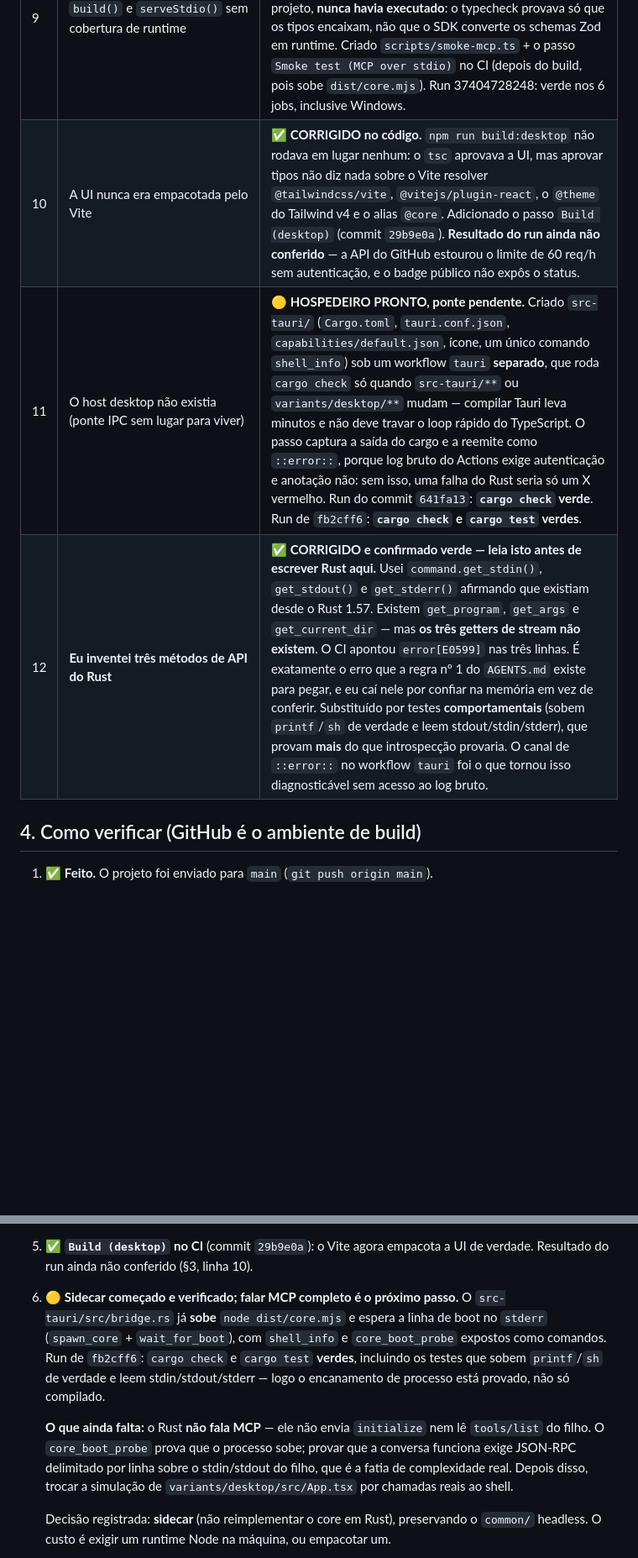
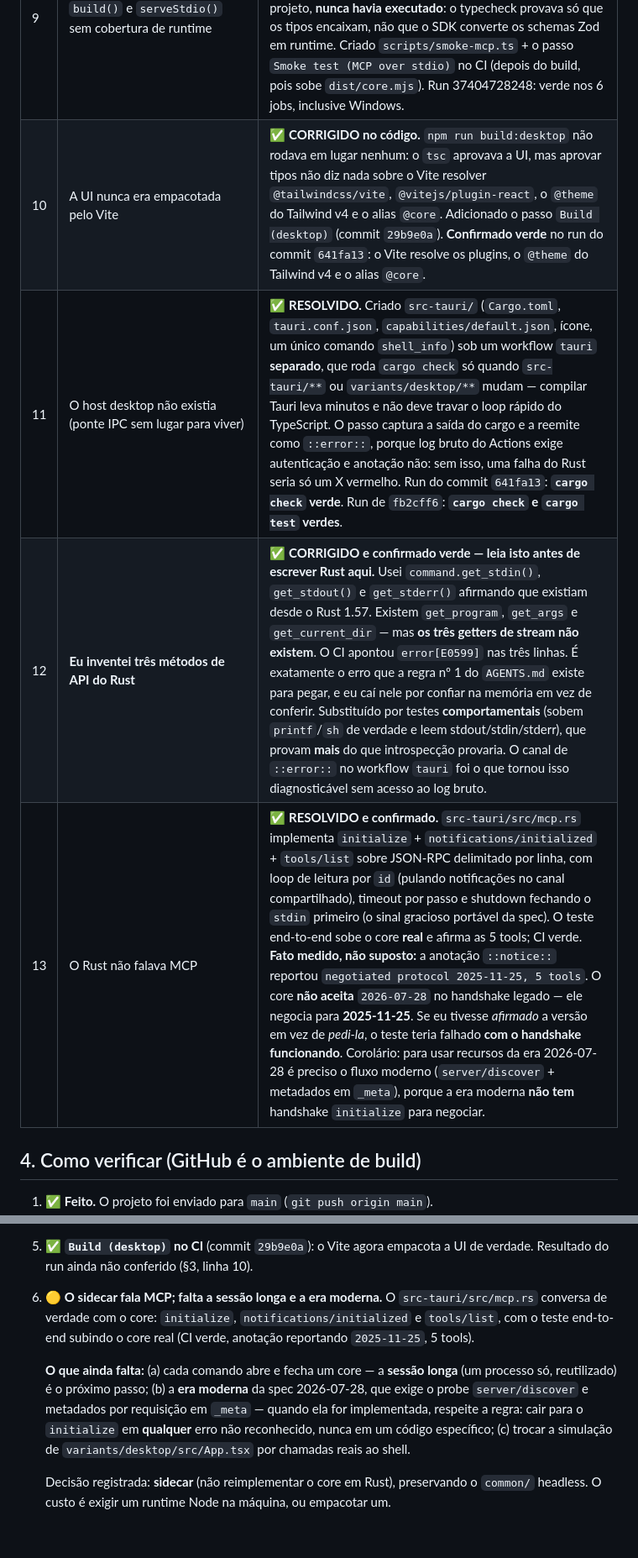
Before and after one commit to xtrempkch-droid/nexus-agent-studio, a Markdown page: docs/PROJECT_STATE.md, 2 parts joined by grey strips. Shown at 84% size. Drawn GitHub-style; blank space fills up the shorter version.

Commit message:
docs: record the MCP handshake and the measured protocol negotiation
Run of 2a26045 is green on cargo check and cargo test, and the ::notice:: annotation the test emits read back as: mcp handshake ok: negotiated protocol 2025-11-25, 5 tools. Nothing here is inferred. The test really ran rather than being skipped, the Rust client really completed an initialize handshake against the real core, and tools/list really returned the five expected tools.

The protocol version is the interesting part. The core did NOT accept the 2026-07-28 revision in the legacy handshake; it negotiated down to 2025-11-25. That is exactly why the version was requested rather than asserted: asserting 2026-07-28 would have failed a handshake that works. It also explains the era model concretely - 2026-07-28 features are unreachable via initialize, because the modern era has no initialize handshake at all, so they need the server/discover plus _meta flow.

Also fixed two rows whose status had gone stale and reconstructed rows 12 and 13 after an edit of mine merged them into one malformed row.

```diff
--- a/docs/PROJECT_STATE.md
+++ b/docs/PROJECT_STATE.md
@@ -67,9 +67,10 @@ com `../` é recusado; e o servidor continua respondendo depois dos dois erros.
 | 7 | `npm run typecheck`: falta de declaração de módulo (run 37402173198) | ✅ **CORRIGIDO.** `variants/desktop/src/main.tsx:10` → `Cannot find module or type declarations for side-effect import of './styles/theme.css'`. Causa: **não existia nenhum `.d.ts` no projeto**, então o import de CSS não resolvia. Criado `variants/desktop/src/vite-env.d.ts` com `/// <reference types="vite/client" />` — o `client.d.ts` do Vite declara `declare module '*.css' {}` (verificado em `vite@8.3.2`, cujo `package.json` expõe `exports["./client"] = { types: "./client.d.ts" }`). `.d.ts` é ignorado pelo ESLint, então a triple-slash reference não viola nenhuma regra. |
 | 8 | `npm run typecheck`: 5 erros em `common/mcp/server.test.ts` | ✅ **CORRIGIDO.** Linhas 87/92/96/111/116, todos a mesma causa: os dois `const handler` extraídos perdiam a **tipagem contextual**, então `type: 'text'` **alargava para `string`** e o retorno deixava de ser atribuível a `TextContentBlock`. Os arrows inline (linhas 25/63/75) **não** erravam — prova de que a causa era o literal solto, não a API. Corrigido usando o helper `textResult` que já era exportado. **Os tipos da lib estavam corretos; o teste é que estava.** |
 | 9 | `build()` e `serveStdio()` sem cobertura de runtime | ✅ **RESOLVIDO.** Nenhum dos 8 arquivos de teste chamava `build()` nem `serveStdio()` — as duas apareciam apenas no bootstrap (`common/index.ts`) e em comentários. Ou seja, a fronteira com o SDK v2, a parte mais arriscada do projeto, **nunca havia executado**: o typecheck provava só que os tipos encaixam, não que o SDK converte os schemas Zod em runtime. Criado `scripts/smoke-mcp.ts` + o passo `Smoke test (MCP over stdio)` no CI (depois do build, pois sobe `dist/core.mjs`). Run 37404728248: verde nos 6 jobs, inclusive Windows. |
-| 10 | A UI nunca era empacotada pelo Vite | ✅ **CORRIGIDO no código.** `npm run build:desktop` não rodava em lugar nenhum: o `tsc` aprovava a UI, mas aprovar tipos não diz nada sobre o Vite resolver `@tailwindcss/vite`, `@vitejs/plugin-react`, o `@theme` do Tailwind v4 e o alias `@core`. Adicionado o passo `Build (desktop)` (commit `29b9e0a`). **Resultado do run ainda não conferido** — a API do GitHub estourou o limite de 60 req/h sem autenticação, e o badge público não expôs o status. |
-| 11 | O host desktop não existia (ponte IPC sem lugar para viver) | 🟡 **HOSPEDEIRO PRONTO, ponte pendente.** Criado `src-tauri/` (`Cargo.toml`, `tauri.conf.json`, `capabilities/default.json`, ícone, um único comando `shell_info`) sob um workflow `tauri` **separado**, que roda `cargo check` só quando `src-tauri/**` ou `variants/desktop/**` mudam — compilar Tauri leva minutos e não deve travar o loop rápido do TypeScript. O passo captura a saída do cargo e a reemite como `::error::`, porque log bruto do Actions exige autenticação e anotação não: sem isso, uma falha do Rust seria só um X vermelho. Run do commit `641fa13`: **`cargo check` verde**. Run de `fb2cff6`: **`cargo check` e `cargo test` verdes**. |
+| 10 | A UI nunca era empacotada pelo Vite | ✅ **CORRIGIDO no código.** `npm run build:desktop` não rodava em lugar nenhum: o `tsc` aprovava a UI, mas aprovar tipos não diz nada sobre o Vite resolver `@tailwindcss/vite`, `@vitejs/plugin-react`, o `@theme` do Tailwind v4 e o alias `@core`. Adicionado o passo `Build (desktop)` (commit `29b9e0a`). **Confirmado verde** no run do commit `641fa13`: o Vite resolve os plugins, o `@theme` do Tailwind v4 e o alias `@core`. |
+| 11 | O host desktop não existia (ponte IPC sem lugar para viver) | ✅ **RESOLVIDO.** Criado `src-tauri/` (`Cargo.toml`, `tauri.conf.json`, `capabilities/default.json`, ícone, um único comando `shell_info`) sob um workflow `tauri` **separado**, que roda `cargo check` só quando `src-tauri/**` ou `variants/desktop/**` mudam — compilar Tauri leva minutos e não deve travar o loop rápido do TypeScript. O passo captura a saída do cargo e a reemite como `::error::`, porque log bruto do Actions exige autenticação e anotação não: sem isso, uma falha do Rust seria só um X vermelho. Run do commit `641fa13`: **`cargo check` verde**. Run de `fb2cff6`: **`cargo check` e `cargo test` verdes**. |
 | 12 | **Eu inventei três métodos de API do Rust** | ✅ **CORRIGIDO e confirmado verde — leia isto antes de escrever Rust aqui.** Usei `command.get_stdin()`, `get_stdout()` e `get_stderr()` afirmando que existiam desde o Rust 1.57. Existem `get_program`, `get_args` e `get_current_dir` — mas **os três getters de stream não existem**. O CI apontou `error[E0599]` nas três linhas. É exatamente o erro que a regra nº 1 do `AGENTS.md` existe para pegar, e eu caí nele por confiar na memória em vez de conferir. Substituído por testes **comportamentais** (sobem `printf`/`sh` de verdade e leem stdout/stdin/stderr), que provam **mais** do que introspecção provaria. O canal de `::error::` no workflow `tauri` foi o que tornou isso diagnosticável sem acesso ao log bruto. |
+| 13 | O Rust não falava MCP | ✅ **RESOLVIDO e confirmado.** `src-tauri/src/mcp.rs` implementa `initialize` + `notifications/initialized` + `tools/list` sobre JSON-RPC delimitado por linha, com loop de leitura por `id` (pulando notificações no canal compartilhado), timeout por passo e shutdown fechando o `stdin` primeiro (o sinal gracioso portável da spec). O teste end-to-end sobe o core **real** e afirma as 5 tools; CI verde. **Fato medido, não suposto:** a anotação `::notice::` reportou `negotiated protocol 2025-11-25, 5 tools`. O core **não aceita** `2026-07-28` no handshake legado — ele negocia para **2025-11-25**. Se eu tivesse *afirmado* a versão em vez de *pedi-la*, o teste teria falhado **com o handshake funcionando**. Corolário: para usar recursos da era 2026-07-28 é preciso o fluxo moderno (`server/discover` + metadados em `_meta`), porque a era moderna **não tem** handshake `initialize` para negociar. |
 
 ## 4. Como verificar (GitHub é o ambiente de build)
 
@@ -122,18 +123,17 @@ node dist/core.mjs      # core como MCP server stdio
    `npm ci` justamente no passo que se queria endurecer.
 5. ✅ **`Build (desktop)` no CI** (commit `29b9e0a`): o Vite agora empacota a UI de
    verdade. Resultado do run ainda não conferido (§3, linha 10).
-6. 🟡 **Sidecar começado e verificado; falar MCP completo é o próximo passo.** O
-   `src-tauri/src/bridge.rs` já **sobe** `node dist/core.mjs` e espera a linha de boot no
-   `stderr` (`spawn_core` + `wait_for_boot`), com `shell_info` e `core_boot_probe` expostos
-   como comandos. Run de `fb2cff6`: `cargo check` e `cargo test` **verdes**, incluindo os
-   testes que sobem `printf`/`sh` de verdade e leem stdin/stdout/stderr — logo o
-   encanamento de processo está provado, não só compilado.
+6. 🟡 **O sidecar fala MCP; falta a sessão longa e a era moderna.** O
+   `src-tauri/src/mcp.rs` conversa de verdade com o core: `initialize`,
+   `notifications/initialized` e `tools/list`, com o teste end-to-end subindo o core real
+   (CI verde, anotação reportando `2025-11-25`, 5 tools).
 
-   **O que ainda falta:** o Rust **não fala MCP** — ele não envia `initialize` nem lê
-   `tools/list` do filho. O `core_boot_probe` prova que o processo sobe; provar que a
-   conversa funciona exige JSON-RPC delimitado por linha sobre o stdin/stdout do filho, que
-   é a fatia de complexidade real. Depois disso, trocar a simulação de
-   `variants/desktop/src/App.tsx` por chamadas reais ao shell.
+   **O que ainda falta:** (a) cada comando abre e fecha um core — a **sessão longa**
+   (um processo só, reutilizado) é o próximo passo; (b) a **era moderna** da spec
+   2026-07-28, que exige o probe `server/discover` e metadados por requisição em `_meta`
+   — quando ela for implementada, respeite a regra: cair para o `initialize` em
+   **qualquer** erro não reconhecido, nunca em um código específico; (c) trocar a
+   simulação de `variants/desktop/src/App.tsx` por chamadas reais ao shell.
 
    Decisão registrada: **sidecar** (não reimplementar o core em Rust), preservando o
    `common/` headless. O custo é exigir um runtime Node na máquina, ou empacotar um.
```
